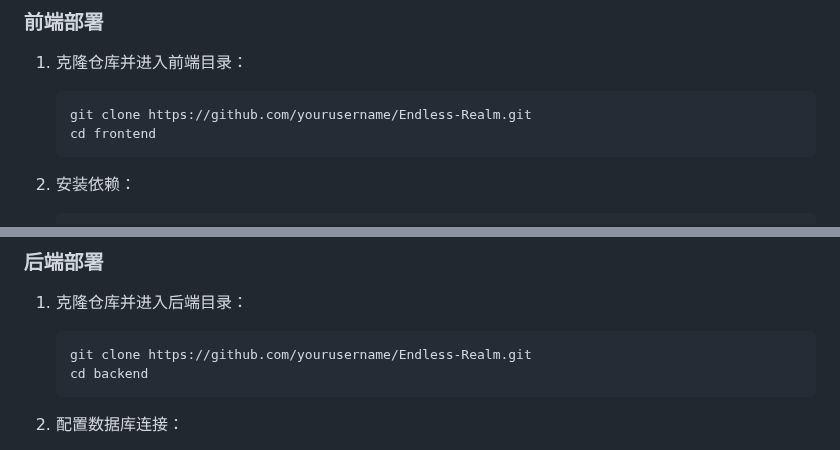
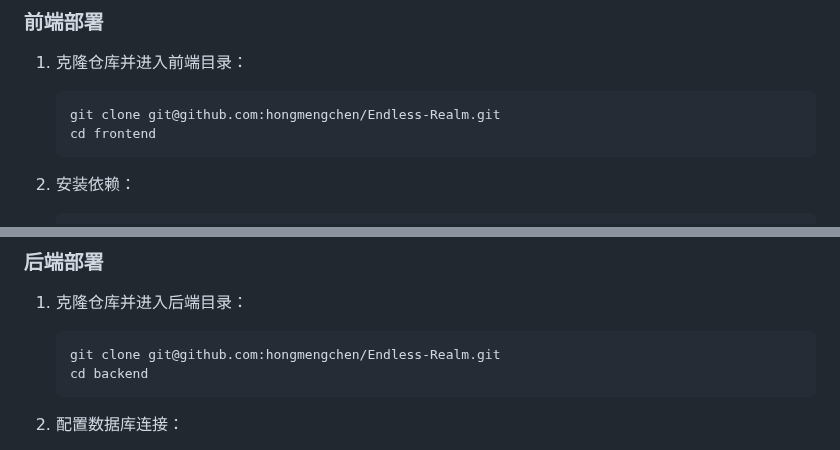
Before and after one commit to hongmengchen/Endless-Realm, a Markdown page: README.md, 2 parts joined by grey strips. Rendered like a GitHub page.

Commit message:
docs(README): 更新仓库克隆地址
- 将 README.md 中的前端和后端部分的克隆地址更新为作者的 GitHub地址
- 使用 SSH 地址替换原有的 HTTPS 地址，提高克隆效率

````diff
--- a/README.md
+++ b/README.md
@@ -100,7 +100,7 @@
 
 1. 克隆仓库并进入前端目录：
    ```bash
-   git clone https://github.com/yourusername/Endless-Realm.git
+   git clone git@github.com:hongmengchen/Endless-Realm.git
    cd frontend
    ```
 
@@ -118,7 +118,7 @@
 
 1. 克隆仓库并进入后端目录：
    ```bash
-   git clone https://github.com/yourusername/Endless-Realm.git
+   git clone git@github.com:hongmengchen/Endless-Realm.git
    cd backend
    ```
 
````
